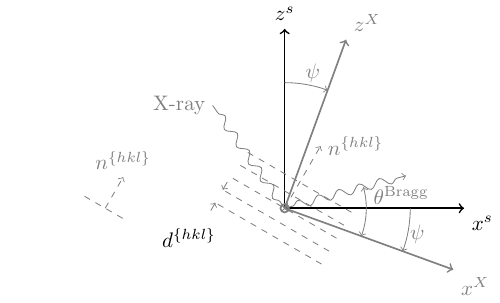
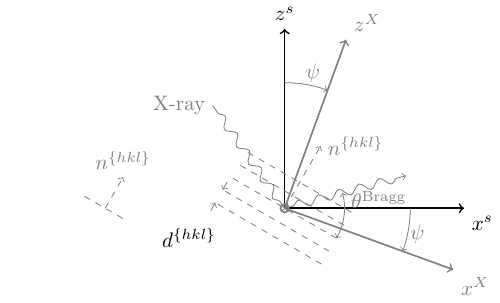
Before and after one commit to trungnnguyen/drawings, a LaTeX figure (xray/bragg.tex): the whole page. Compiled offline with pdfLaTeX.

Commit message:
Fix in Bragg angle definition

```diff
--- a/xray/bragg.tex
+++ b/xray/bragg.tex
@@ -49,7 +49,7 @@
   \draw[xray,tdplot_rotated_coords,->] (0,0,0) -- ({cos(\th)*\rad*0.7},0,{sin(\th)*\rad*0.7}){};
 
   \tdplotsetthetaplanecoords{\ph}
-  \tdplotdrawarc[gray,<->,tdplot_rotated_coords]{(0,0,0)}{\rad/2.2}{\ps+90-\th}{\ps+90}{anchor=south west}{$\theta^\mathrm{Bragg}$}
+  \tdplotdrawarc[gray,<->,tdplot_rotated_coords]{(0,0,0)}{\rad/3.0}{\ps+90-\th}{\ps+90+\dpsi}{anchor=south west}{$\theta^\mathrm{Bragg}$}
   % \tdplotdrawarc[blue,->,tdplot_rotated_coords]{(0,0,0)}
   % \draw[tdplot_rotated_coords,->] (0,0,0) -- (1,0,0) node[]{X};
   % \draw[tdplot_rotated_coords,->] (0,0,0) -- (0,1,0) node[]{Y};
```
